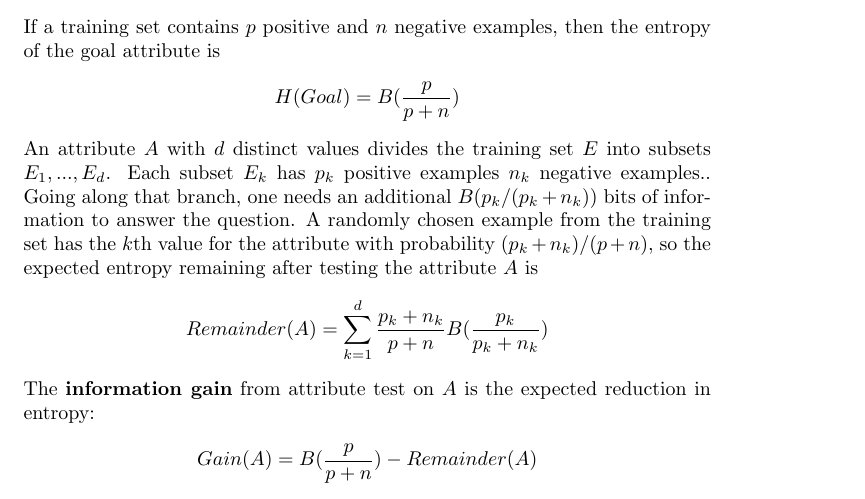
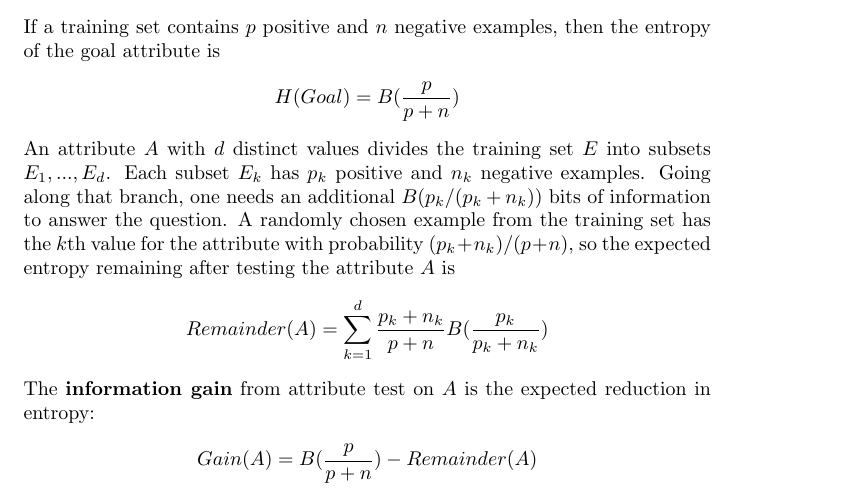
Before and after one commit to karimif/ai_notes, a LaTeX thesis (notes.tex): part of page 47 of 111, cut so that both start at the same text. Compiled offline with pdfLaTeX.

Commit message:
Fixes for chapter 8.2

```diff
--- a/notes.tex
+++ b/notes.tex
@@ -1938,7 +1938,7 @@ If a training set contains $p$ positive and $n$ negative examples, then the entr
 H(Goal) = B(\frac{p}{p+n})
 \end{align*}
 
-An attribute $A$ with $d$ distinct values divides the training set $E$ into subsets $E_1,...,E_d$. Each subset $E_k$ has $p_k$ positive examples $n_k$ negative examples.. Going along that branch, one needs an additional $B(p_k/(p_k+n_k))$ bits of information to answer the question. A randomly chosen example from the training set has the $k$th value for the attribute with probability $(p_k+n_k)/(p+n)$, so the expected entropy remaining after testing the attribute $A$ is
+An attribute $A$ with $d$ distinct values divides the training set $E$ into subsets $E_1,...,E_d$. Each subset $E_k$ has $p_k$ positive and $n_k$ negative examples. Going along that branch, one needs an additional $B(p_k/(p_k+n_k))$ bits of information to answer the question. A randomly chosen example from the training set has the $k$th value for the attribute with probability $(p_k+n_k)/(p+n)$, so the expected entropy remaining after testing the attribute $A$ is
 \begin{align*}
 Remainder(A) = \sum_{k=1}^{d}\frac{p_k+n_k}{p+n}B(\frac{p_k}{p_k+n_k})
 \end{align*}
```
